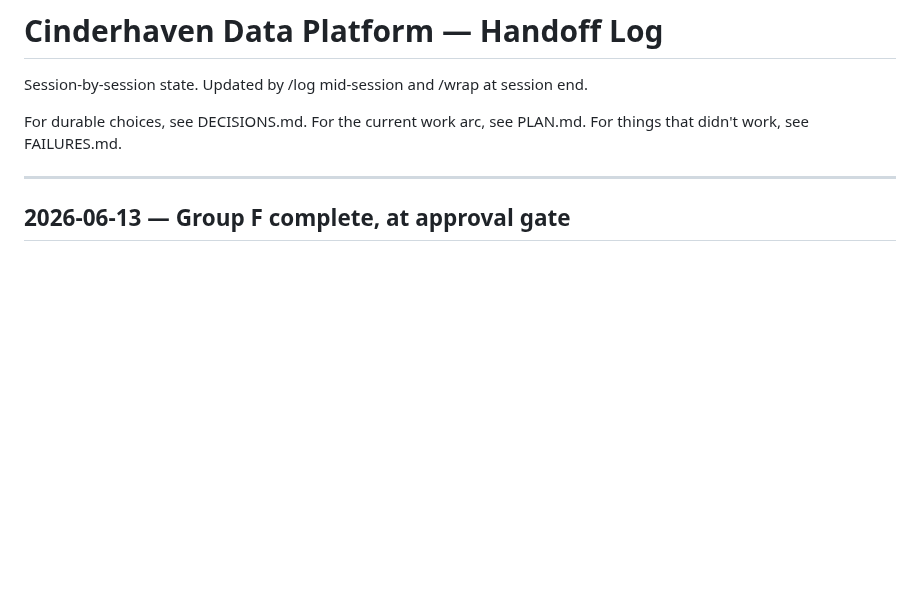
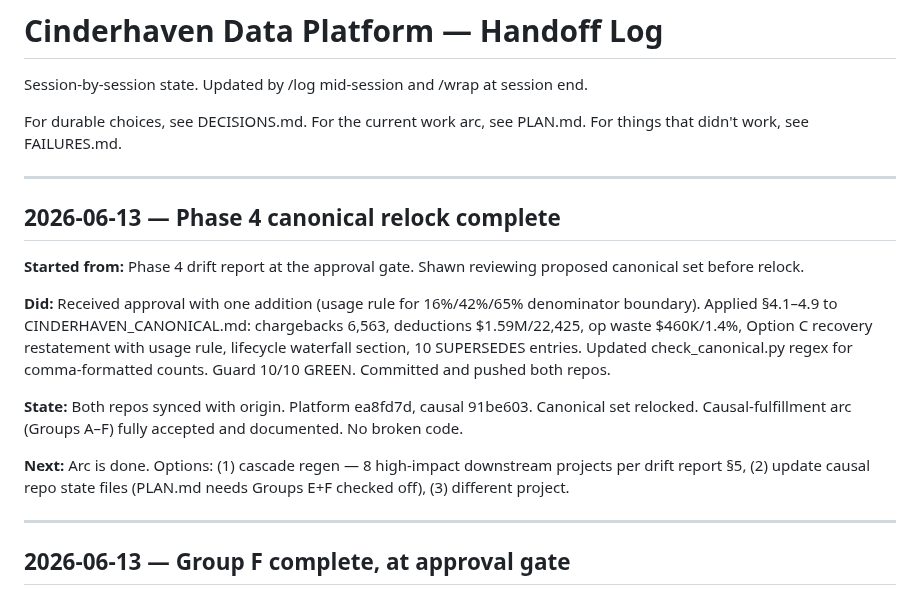
Before and after one commit to MsShawnP/cinderhaven-data-platform, a Markdown page: HANDOFF.md, the part around the change. GitHub-like rendering; blank space fills up the shorter version.

```diff
--- a/HANDOFF.md
+++ b/HANDOFF.md
@@ -6,6 +6,29 @@ session end.
 For durable choices, see DECISIONS.md.
 For the current work arc, see PLAN.md.
 For things that didn't work, see FAILURES.md.
+
+---
+
+## 2026-06-13 — Phase 4 canonical relock complete
+
+**Started from:** Phase 4 drift report at the approval gate. Shawn
+reviewing proposed canonical set before relock.
+
+**Did:** Received approval with one addition (usage rule for
+16%/42%/65% denominator boundary). Applied §4.1–4.9 to
+CINDERHAVEN_CANONICAL.md: chargebacks 6,563, deductions $1.59M/22,425,
+op waste $460K/1.4%, Option C recovery restatement with usage rule,
+lifecycle waterfall section, 10 SUPERSEDES entries. Updated
+check_canonical.py regex for comma-formatted counts. Guard 10/10
+GREEN. Committed and pushed both repos.
+
+**State:** Both repos synced with origin. Platform ea8fd7d, causal
+91be603. Canonical set relocked. Causal-fulfillment arc (Groups A–F)
+fully accepted and documented. No broken code.
+
+**Next:** Arc is done. Options: (1) cascade regen — 8 high-impact
+downstream projects per drift report §5, (2) update causal repo state
+files (PLAN.md needs Groups E+F checked off), (3) different project.
 
 ---
 
```
Also changed, not shown: DECISIONS.md (+13 -0 lines).
